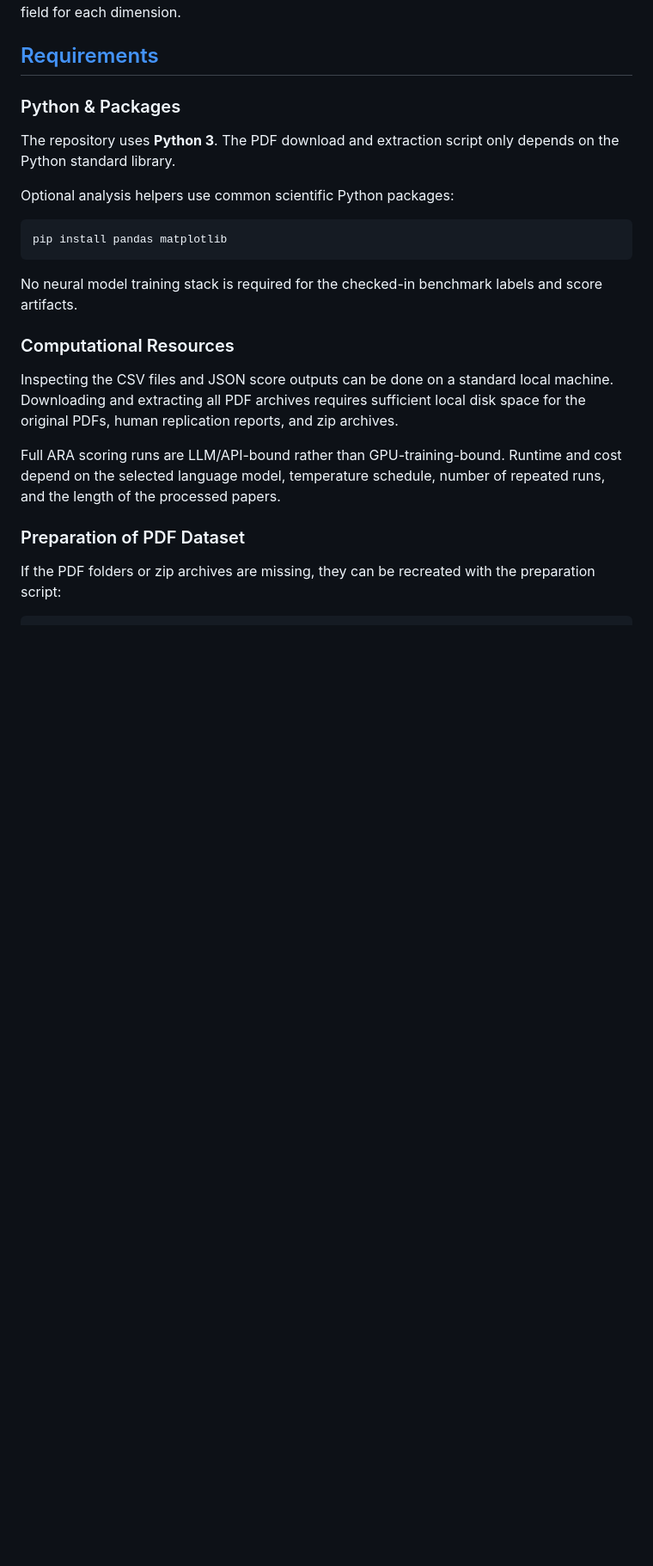
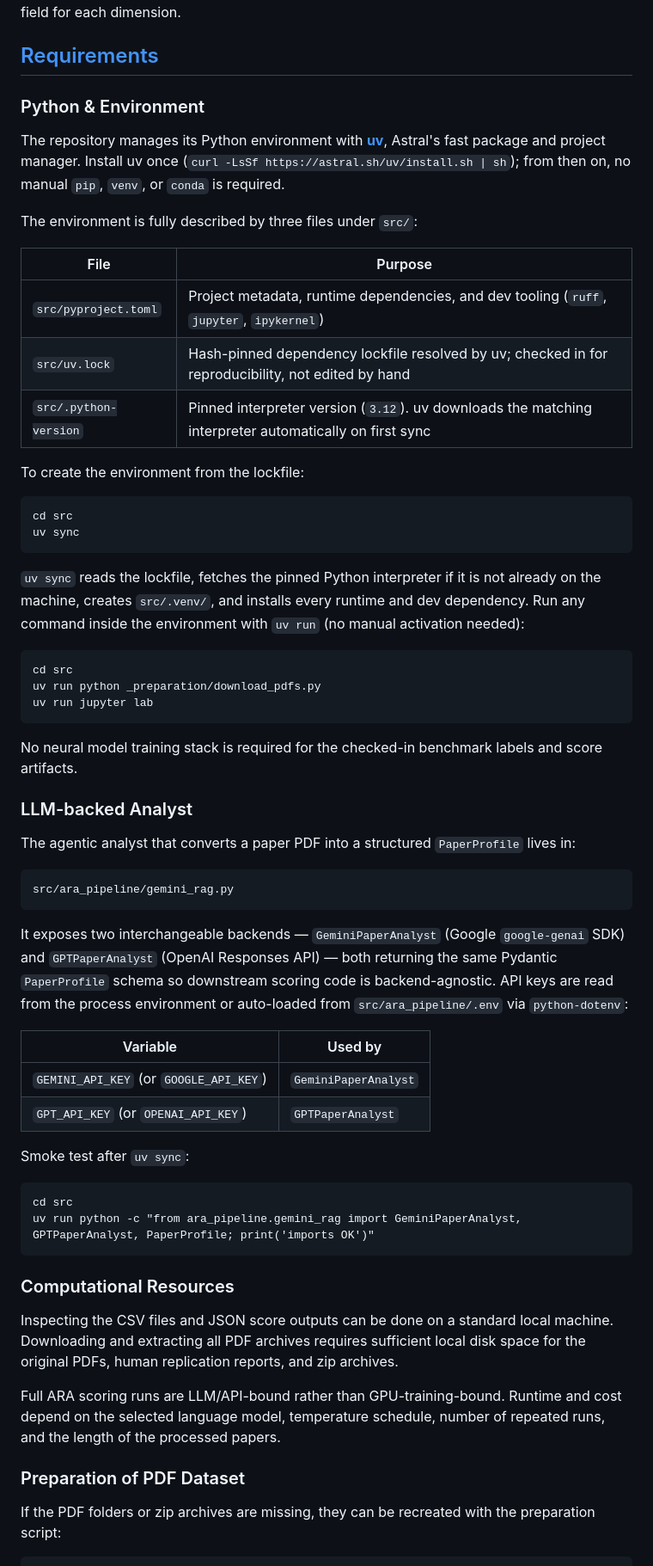
Before and after one commit to AndresLaverdeMarin/agentic_reproducibility_assessment, a Markdown page: README.md, the part around one of its changes. Shown at 86% size. Drawn GitHub-style; blank space fills up the shorter version.

Commit message:
update(README.md): document uv-based environment setup and the ara_pipeline LLM analyst

````diff
--- a/README.md
+++ b/README.md
@@ -124,16 +124,56 @@ The JSON outputs additionally store a confidence value from 0 to 100 and a short
 
 ## [Requirements](#requirements)
 
-### Python & Packages
-The repository uses **Python 3**. The PDF download and extraction script only depends on the Python standard library.
+### Python & Environment
 
-Optional analysis helpers use common scientific Python packages:
+The repository manages its Python environment with [**uv**](https://docs.astral.sh/uv/), Astral's fast package and project manager. Install uv once (`curl -LsSf https://astral.sh/uv/install.sh | sh`); from then on, no manual `pip`, `venv`, or `conda` is required.
+
+The environment is fully described by three files under `src/`:
+
+| File | Purpose |
+|------|---------|
+| `src/pyproject.toml`     | Project metadata, runtime dependencies, and dev tooling (`ruff`, `jupyter`, `ipykernel`) |
+| `src/uv.lock`            | Hash-pinned dependency lockfile resolved by uv; checked in for reproducibility, not edited by hand |
+| `src/.python-version`    | Pinned interpreter version (`3.12`). uv downloads the matching interpreter automatically on first sync |
+
+To create the environment from the lockfile:
 
 ```setup
-pip install pandas matplotlib
+cd src
+uv sync
+```
+
+`uv sync` reads the lockfile, fetches the pinned Python interpreter if it is not already on the machine, creates `src/.venv/`, and installs every runtime and dev dependency. Run any command inside the environment with `uv run` (no manual activation needed):
+
+```setup
+cd src
+uv run python _preparation/download_pdfs.py
+uv run jupyter lab
 ```
 
 No neural model training stack is required for the checked-in benchmark labels and score artifacts.
+
+### LLM-backed Analyst
+
+The agentic analyst that converts a paper PDF into a structured `PaperProfile` lives in:
+
+```text
+src/ara_pipeline/gemini_rag.py
+```
+
+It exposes two interchangeable backends — `GeminiPaperAnalyst` (Google `google-genai` SDK) and `GPTPaperAnalyst` (OpenAI Responses API) — both returning the same Pydantic `PaperProfile` schema so downstream scoring code is backend-agnostic. API keys are read from the process environment or auto-loaded from `src/ara_pipeline/.env` via `python-dotenv`:
+
+| Variable | Used by |
+|----------|---------|
+| `GEMINI_API_KEY` (or `GOOGLE_API_KEY`) | `GeminiPaperAnalyst` |
+| `GPT_API_KEY` (or `OPENAI_API_KEY`)    | `GPTPaperAnalyst`    |
+
+Smoke test after `uv sync`:
+
+```setup
+cd src
+uv run python -c "from ara_pipeline.gemini_rag import GeminiPaperAnalyst, GPTPaperAnalyst, PaperProfile; print('imports OK')"
+```
 
 ### Computational Resources
 Inspecting the CSV files and JSON score outputs can be done on a standard local machine. Downloading and extracting all PDF archives requires sufficient local disk space for the original PDFs, human replication reports, and zip archives.
````
Also changed, not shown: other parts of README.md (+4 -2 lines).
